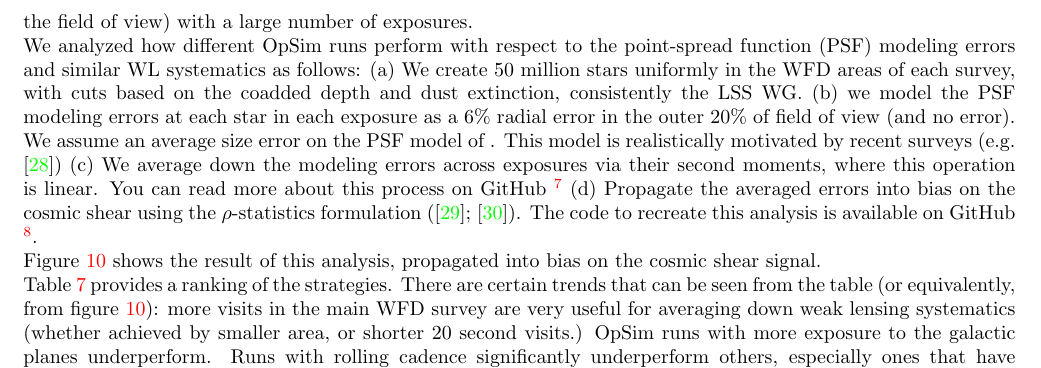
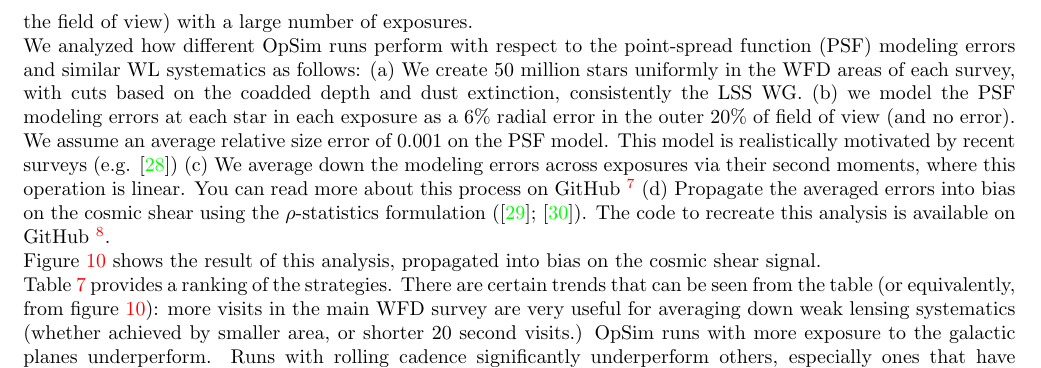
Before and after one commit to LSSTDESC/ObsStrat, a LaTeX document (writeup/main.tex, which reads writeup/wl.tex): part of page 10 of 14, cut so that both start at the same text. Compiled offline with pdfLaTeX.

Commit message:
Update wl.tex

```diff
--- a/writeup/wl.tex
+++ b/writeup/wl.tex
@@ -2,7 +2,7 @@
 
 The LSST provides an opportunity to mitigate WL systematics using the observing strategy. This opportunity was not possible in previous surveys because the LSST will be the first survey to dither at large scales (relative to the field of view) with a large number of exposures.
 
-We analyzed how different OpSim runs perform with respect to the point-spread function (PSF) modeling errors and similar WL systematics as follows: (a) We create 50 million stars uniformly in the WFD areas of each survey, with cuts based on the coadded depth and dust extinction, consistently the LSS WG. (b) we model the PSF modeling errors at each star in each exposure as a 6\% radial error in the outer 20\% of field of view (and no error). We assume an average size error on the PSF model of . This model is realistically motivated by recent surveys (e.g. \cite{bosche2018}) (c) We average down the modeling errors across exposures via their second moments, where this operation is linear. You can read more about this process on GitHub \footnote{\url{https://github.com/hsnee/lsstpsf/blob/master/methodology.ipynb}} (d) Propagate the averaged errors into bias on the cosmic shear using the $\rho$-statistics formulation (\cite{rowe2010}; \cite{jarvis2016}). The code to recreate this analysis is available on GitHub \footnote{\url{https://github.com/hsnee/lsstpsf/blob/master/ModelErrorsNew.ipynb}}.
+We analyzed how different OpSim runs perform with respect to the point-spread function (PSF) modeling errors and similar WL systematics as follows: (a) We create 50 million stars uniformly in the WFD areas of each survey, with cuts based on the coadded depth and dust extinction, consistently the LSS WG. (b) we model the PSF modeling errors at each star in each exposure as a 6\% radial error in the outer 20\% of field of view (and no error). We assume an average relative size error of 0.001 on the PSF model. This model is realistically motivated by recent surveys (e.g. \cite{bosche2018}) (c) We average down the modeling errors across exposures via their second moments, where this operation is linear. You can read more about this process on GitHub \footnote{\url{https://github.com/hsnee/lsstpsf/blob/master/methodology.ipynb}} (d) Propagate the averaged errors into bias on the cosmic shear using the $\rho$-statistics formulation (\cite{rowe2010}; \cite{jarvis2016}). The code to recreate this analysis is available on GitHub \footnote{\url{https://github.com/hsnee/lsstpsf/blob/master/ModelErrorsNew.ipynb}}.
 
 Figure~\ref{fig:WLSystematicsRankings} shows the result of this analysis, propagated into bias on the cosmic shear signal.
 
```
